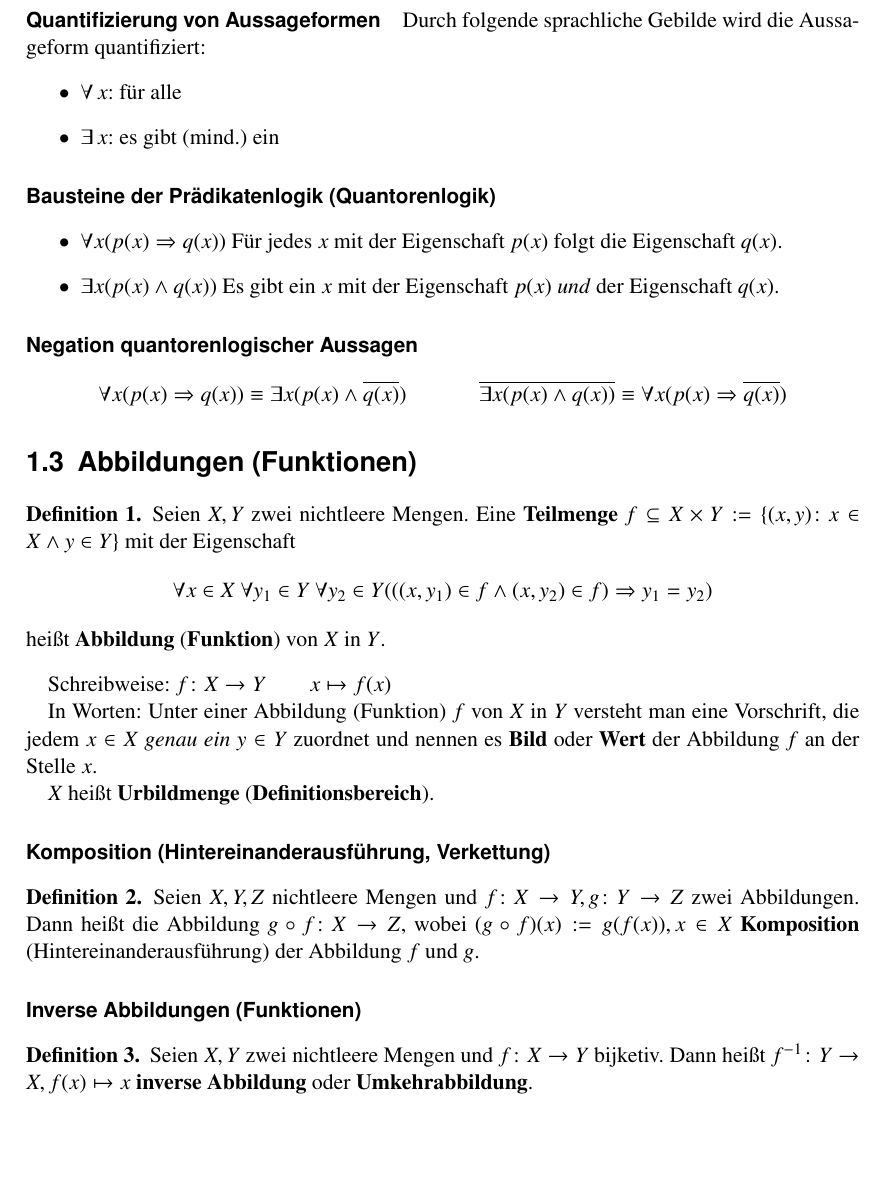
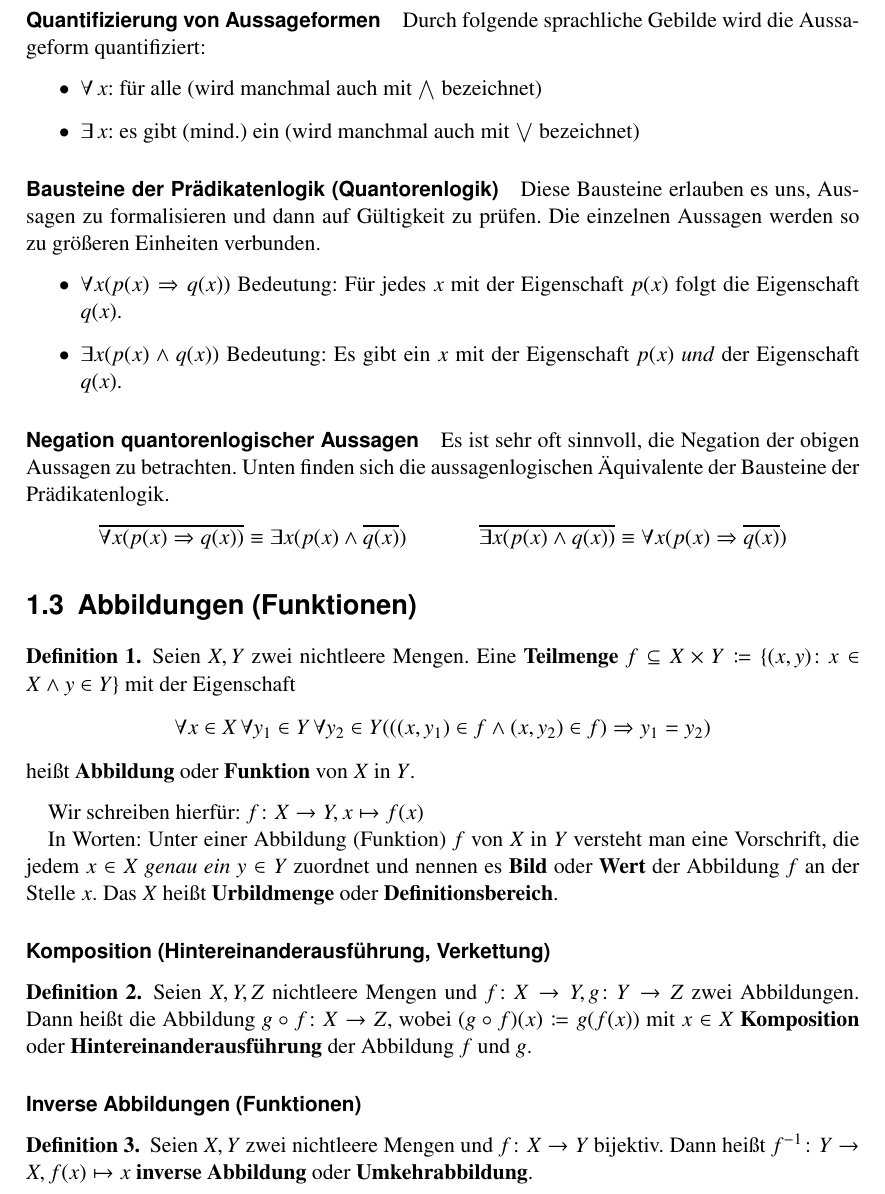
Before and after one commit to qbi/uni-skripte, a LaTeX document (carl-ana1/skript.tex): part of page 6 of 76, cut so that both start at the same text, the shorter picture padded with empty space. Compiled offline with LaTeX, dvips and Ghostscript; the source files are stored in an older character set and shown here as Unicode.

Commit message:
- erstes Kapitel ueberarbeitet, Aussagen verstaendlicher formuliert
git-svn-id: https://svn.lug-jena.de/uni-skripte@1343 fe66431f-f319-0410-8186-f4e9b7e7c232

```diff
--- a/carl-ana1/skript.tex
+++ b/carl-ana1/skript.tex
@@ -185,21 +185,28 @@ Gesamtheit einsetzt.
 Durch folgende sprachliche Gebilde wird die Aussageform
 quantifiziert:
 \begin{itemize}
-\item $\forall\,x$: für alle
-\item $\exists\,x$: es gibt (mind.) ein
+\item $\forall\,x$: für alle (wird manchmal auch mit $\bigwedge$ bezeichnet)
+\item $\exists\,x$: es gibt (mind.) ein (wird manchmal auch mit $\bigvee$
+  bezeichnet)
 \end{itemize}
 
 \paragraph{Bausteine der Prädikatenlogik (Quantorenlogik)}
+Diese Bausteine erlauben es uns, Aussagen zu formalisieren und dann auf
+Gültigkeit zu prüfen. Die einzelnen Aussagen werden so zu größeren Einheiten
+verbunden.
 \begin{itemize}
-\item $\forall x (p(x)\Rightarrow q(x))$ Für jedes $x$ mit der
+\item $\forall x (p(x)\Rightarrow q(x))$ Bedeutung: Für jedes $x$ mit der
   Eigenschaft $p(x)$ folgt die Eigenschaft $q(x)$.
-\item $\exists x (p(x)\wedge q(x))$ Es gibt ein $x$ mit der Eigenschaft
+\item $\exists x (p(x)\wedge q(x))$ Bedeutung: Es gibt ein $x$ mit der Eigenschaft
   $p(x)$ \emph{und} der Eigenschaft $q(x)$.
 \end{itemize}
 
 \paragraph{Negation quantorenlogischer Aussagen}
+Es ist sehr oft sinnvoll, die Negation der obigen Aussagen zu betrachten.
+Unten finden sich die aussagenlogischen Äquivalente der Bausteine der
+Prädikatenlogik.
 \begin{align*}
-  \forall x (p(x)\Rightarrow q(x)) &\equiv \exists x (p(x)\wedge
+  \overline{\forall x (p(x)\Rightarrow q(x))} &\equiv \exists x (p(x)\wedge
 \overline{q(x)}) &
   \overline{\exists x (p(x) \wedge q(x))}&\equiv \forall x
 (p(x)\Rightarrow \overline{q(x)})
@@ -209,36 +216,34 @@ quantifiziert:
 
 \begin{definition}
   Seien $X,Y$ zwei nichtleere Mengen. Eine \highl{Teilmenge}
-  $f\subseteq X\times Y:=\{(x,y)\colon x\in X \wedge y\in Y\}$ mit der
+  $f\subseteq X\times Y\coloneqq \{(x,y)\colon x\in X \wedge y\in Y\}$ mit der
   Eigenschaft
-  \[\forall x \in X \ \forall y_1\in Y \ \forall y_2\in Y (((x,y_1)\in
+  \[\forall x \in X \,\forall y_1\in Y \,\forall y_2\in Y (((x,y_1)\in
   f\wedge (x,y_2)\in f)\Rightarrow y_1=y_2)\]
-  heißt \highl{Abbildung} (\highl{Funktion})
-  von $X$ in $Y$.
-\end{definition}
-
-Schreibweise: $f\colon X\rightarrow Y \qquad x\mapsto f(x)$
+  heißt \highl{Abbildung} oder \highl{Funktion} von $X$ in $Y$.
+\end{definition}
+
+Wir schreiben hierfür: $f\colon X\rightarrow Y, x\mapsto f(x)$
 
 In Worten: Unter einer Abbildung (Funktion) $f$ von $X$ in $Y$
 versteht man eine Vorschrift, die jedem $x\in X$ \emph{genau ein} $y
 \in Y$ zuordnet und nennen es \highl{Bild} oder
-\highl{Wert} der Abbildung $f$ an der Stelle $x$.
-
-$X$ heißt \highl{Urbildmenge} (\highl{Definitionsbereich}).
+\highl{Wert} der Abbildung $f$ an der Stelle $x$. Das
+$X$ heißt \highl{Urbildmenge} oder \highl{Definitionsbereich}.
 
 \paragraph{Komposition (Hintereinanderausführung, Verkettung)}
 \begin{definition}
   Seien $X,Y,Z$ nichtleere Mengen und $f\colon X\rightarrow Y,
   g\colon Y\rightarrow Z$ zwei Abbildungen. Dann heißt die Abbildung $g\circ
-  f\colon X\rightarrow Z$, wobei $(g\circ f)(x):=g(f(x)), x\in X$
-  \highl{Komposition} (Hintereinanderausführung) der
+  f\colon X\rightarrow Z$, wobei $(g\circ f)(x)\coloneqq g(f(x))$ mit $x\in X$
+  \highl{Komposition} oder \highl{Hintereinanderausführung} der
   Abbildung $f$ und $g$.
 \end{definition}
 
 \paragraph{Inverse Abbildungen (Funktionen)}
 \begin{definition}
   Seien $X,Y$ zwei nichtleere Mengen und $f\colon X\rightarrow Y$
-  bijketiv. Dann heißt $f^{-1}\colon Y\rightarrow X, f(x)\mapsto x$
+  bijektiv. Dann heißt $f^{-1}\colon Y\rightarrow X, f(x)\mapsto x$
   \highl[Abbildung!inverse]{inverse Abbildung} oder
   \highl{Umkehrabbildung}.
 \end{definition}
```
